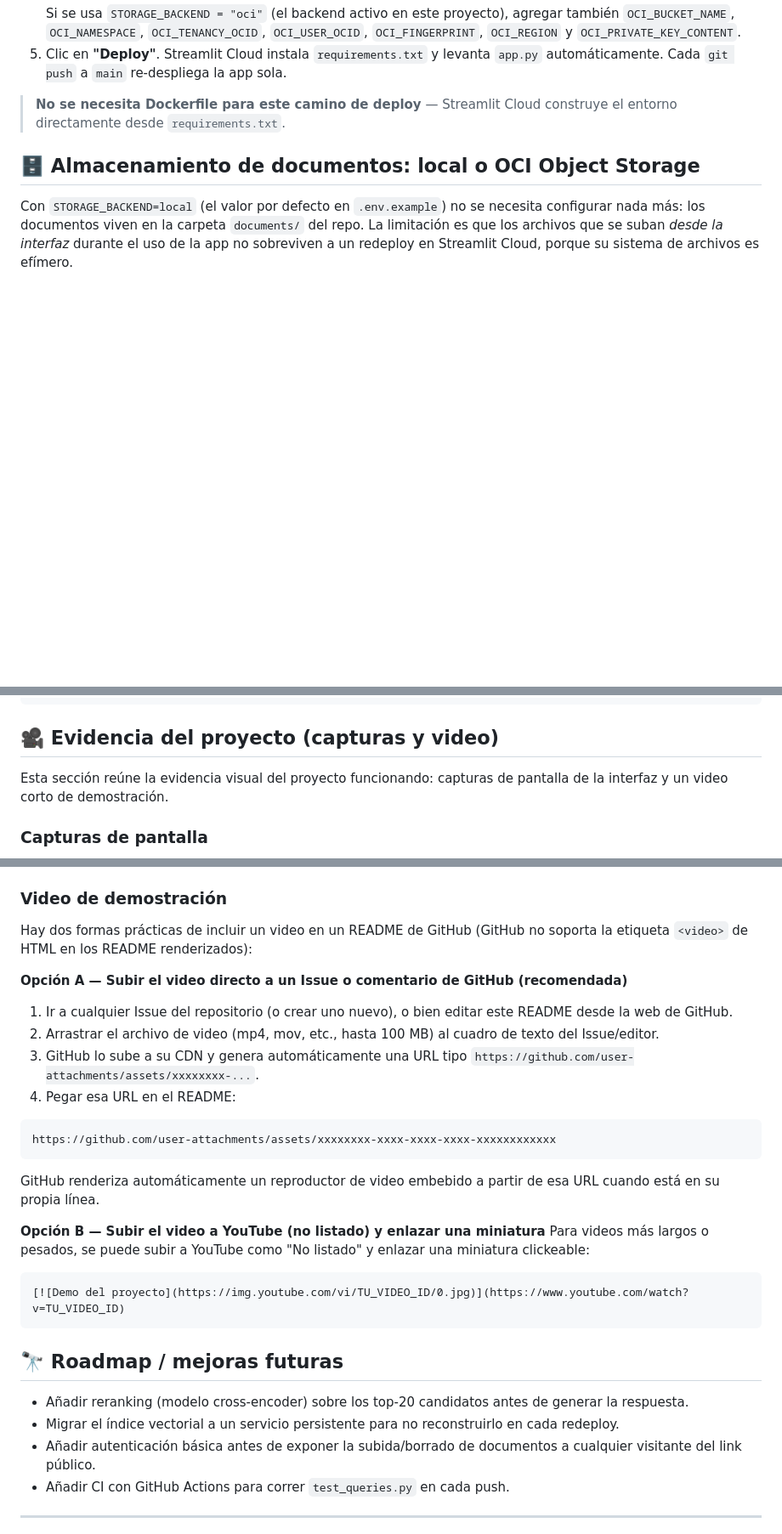
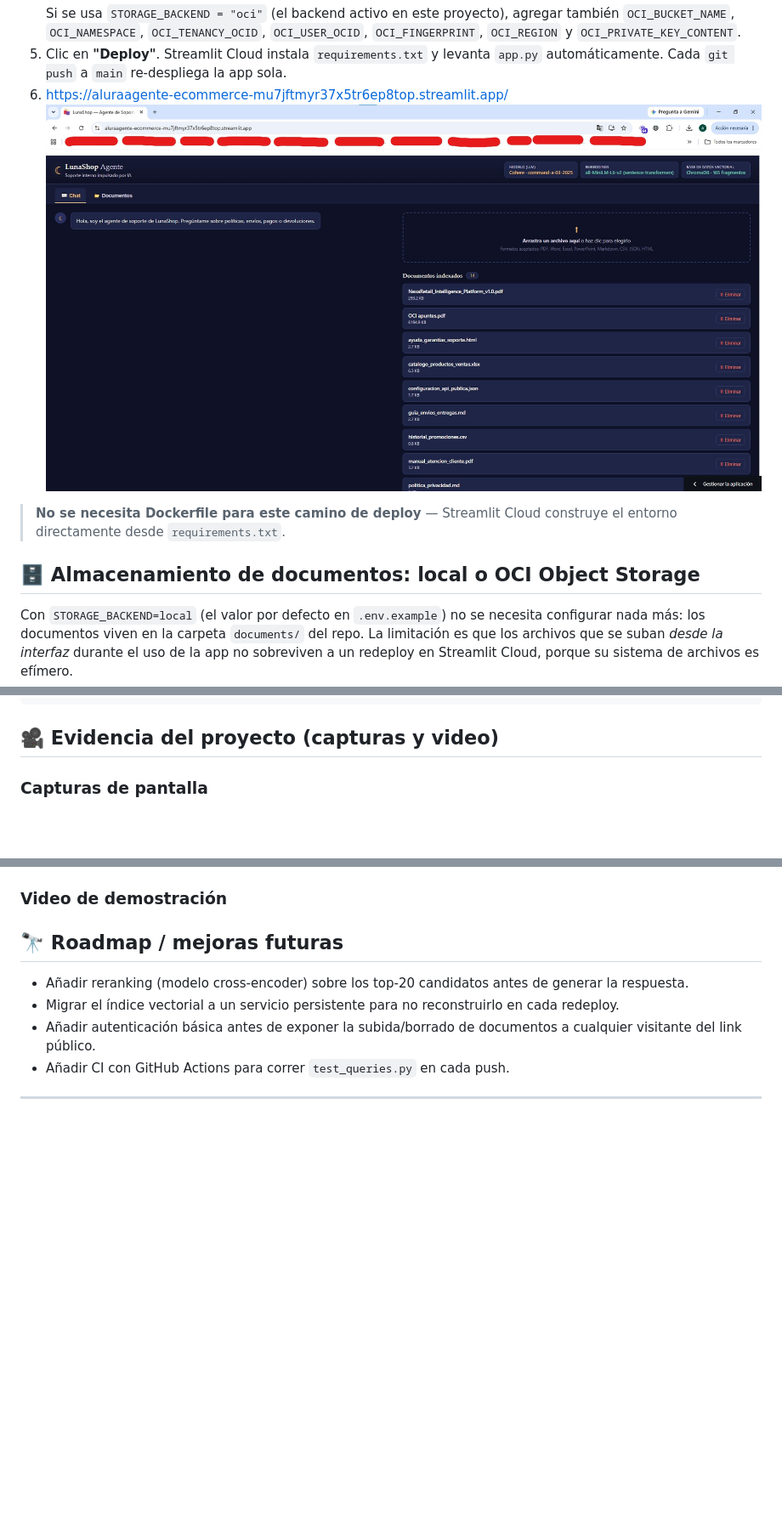
Before and after one commit to JunkCross/aluraagente-ecommerce, a Markdown page: README.md, 3 parts joined by grey strips. Shown at 85% size. Drawn GitHub-style; pictures changed too: docs/RAG_DEPLOY.jpg (added); blank space fills up the shorter version.

Commit message:
Agrega evidencia visual del deploy: URL publica y capturas de pantalla - Agrega la URL publica de la app desplegada en Streamlit Community Cloud en la seccion de despliegue. - Agrega 5 capturas de pantalla en docs/: chat desplegado, chat respondiendo una pregunta, bucket de OCI, archivos almacenados en el bucket y registro de logs, referenciadas en la seccion de evidencia del README. - Corrige una referencia de imagen: 'Chat realizando una pregunta' apuntaba por error al mismo archivo que 'Chat Deploy' (RAG_DEPLOY.jpg); ahora apunta a RAG_RESPONDIENDO.jpg, que es la captura correcta.

````diff
--- a/README.md
+++ b/README.md
@@ -234,6 +234,8 @@ minutos).
 5. Clic en **"Deploy"**. Streamlit Cloud instala `requirements.txt` y
    levanta `app.py` automáticamente. Cada `git push` a `main` re-despliega
    la app sola.
+6. https://aluraagente-ecommerce-mu7jftmyr37x5tr6ep8top.streamlit.app/
+![Chat Deployed](docs/RAG_DEPLOY.jpg)
 
 > **No se necesita Dockerfile para este camino de deploy** — Streamlit
 > Cloud construye el entorno directamente desde `requirements.txt`.
@@ -414,8 +416,5 @@ aluraagente-ecommerce/
 
 ## 🎥 Evidencia del proyecto (capturas y video)
 
-Esta sección reúne la evidencia visual del proyecto funcionando: capturas
-de pantalla de la interfaz y un video corto de demostración.
-
 ### Capturas de pantalla
 
@@ -436,32 +426,7 @@ de pantalla de la interfaz y un video corto de demostración.
 
 ### Video de demostración
 
-Hay dos formas prácticas de incluir un video en un README de GitHub
-(GitHub no soporta la etiqueta `<video>` de HTML en los README renderizados):
 
-**Opción A — Subir el video directo a un Issue o comentario de GitHub (recomendada)**
-1. Ir a cualquier Issue del repositorio (o crear uno nuevo), o bien editar
-   este README desde la web de GitHub.
-2. Arrastrar el archivo de video (mp4, mov, etc., hasta 100 MB) al cuadro
-   de texto del Issue/editor.
-3. GitHub lo sube a su CDN y genera automáticamente una URL tipo
-   `https://github.com/user-attachments/assets/xxxxxxxx-...`.
-4. Pegar esa URL en el README:
-
-```markdown
-https://github.com/user-attachments/assets/xxxxxxxx-xxxx-xxxx-xxxx-xxxxxxxxxxxx
-```
-
-GitHub renderiza automáticamente un reproductor de video embebido a partir
-de esa URL cuando está en su propia línea.
-
-**Opción B — Subir el video a YouTube (no listado) y enlazar una miniatura**
-Para videos más largos o pesados, se puede subir a YouTube como "No
-listado" y enlazar una miniatura clickeable:
-
-```markdown
-[![Demo del proyecto](https://img.youtube.com/vi/TU_VIDEO_ID/0.jpg)](https://www.youtube.com/watch?v=TU_VIDEO_ID)
-```
 
 <!--
 https://github.com/user-attachments/assets/PENDIENTE-agregar-video
````
Also changed, not shown: other parts of README.md (+5 -14 lines), docs/Arachivos_almacenados_en_OCI.jpg (added), docs/OCI_BUCKETS.jpg (added), docs/RAG_RESPONDIENDO.jpg (added), docs/Registro_LOGS.jpg (added).
